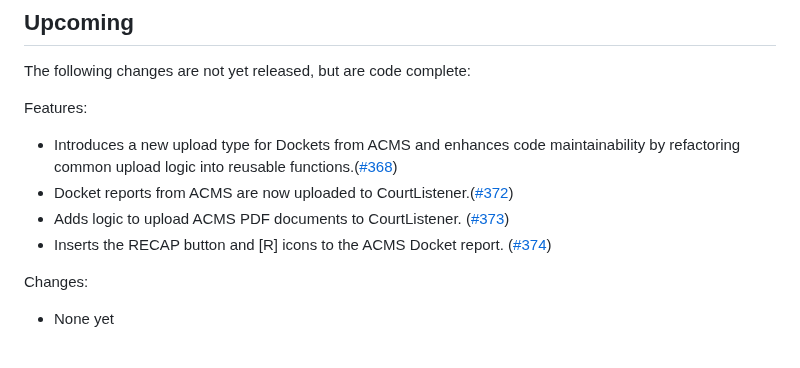
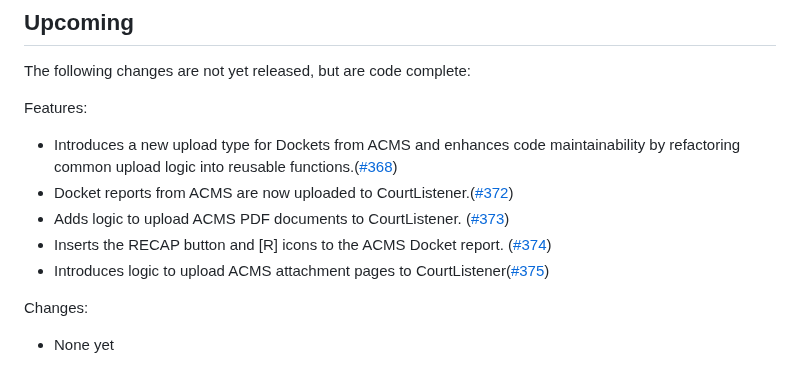
Before and after one commit to freelawproject/recap-chrome, a Markdown page: CHANGES.md, the part around the change. GitHub-like rendering.

Commit message:
docs(changelog): Updates the changes.md file

```diff
--- a/CHANGES.md
+++ b/CHANGES.md
@@ -9,6 +9,7 @@ Features:
  - Docket reports from ACMS are now uploaded to CourtListener.([#372](https://github.com/freelawproject/recap-chrome/pull/372))
  - Adds logic to upload ACMS PDF documents to CourtListener. ([#373](https://github.com/freelawproject/recap-chrome/pull/373))
  - Inserts the RECAP button and [R] icons to the ACMS Docket report. ([#374](https://github.com/freelawproject/recap-chrome/pull/374))
+ - Introduces logic to upload ACMS attachment pages to CourtListener([#375](https://github.com/freelawproject/recap-chrome/pull/375))
 
 Changes:
  - None yet
```
